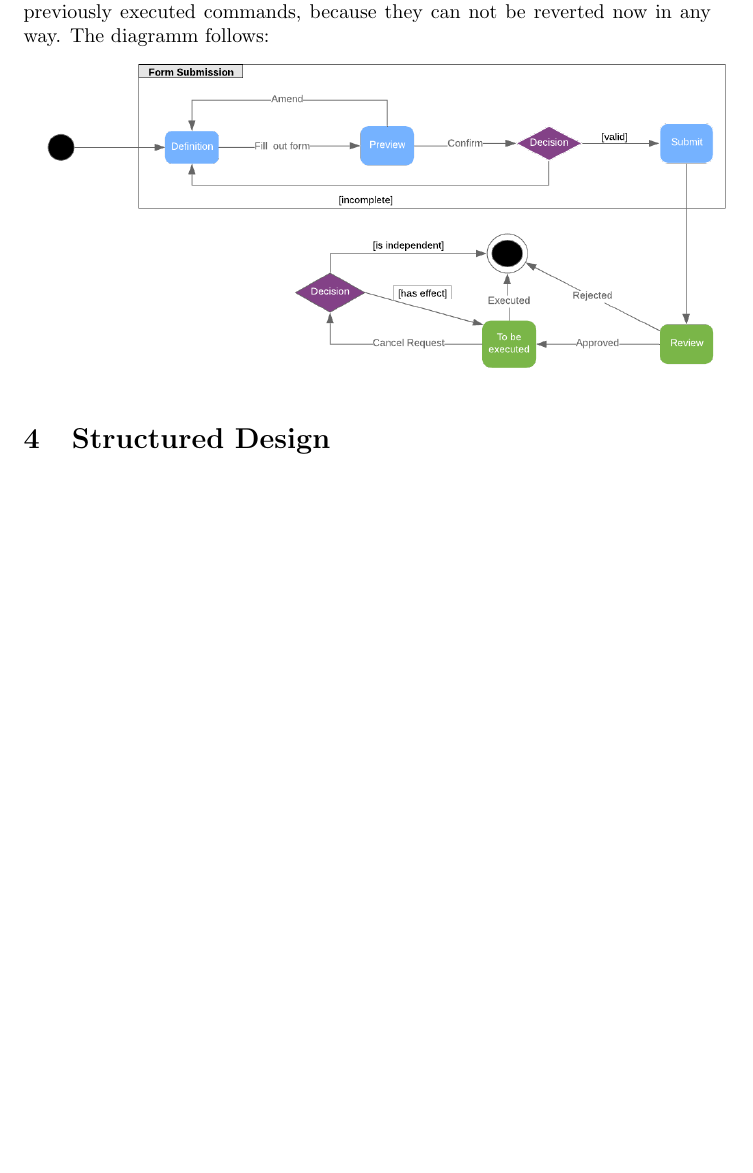
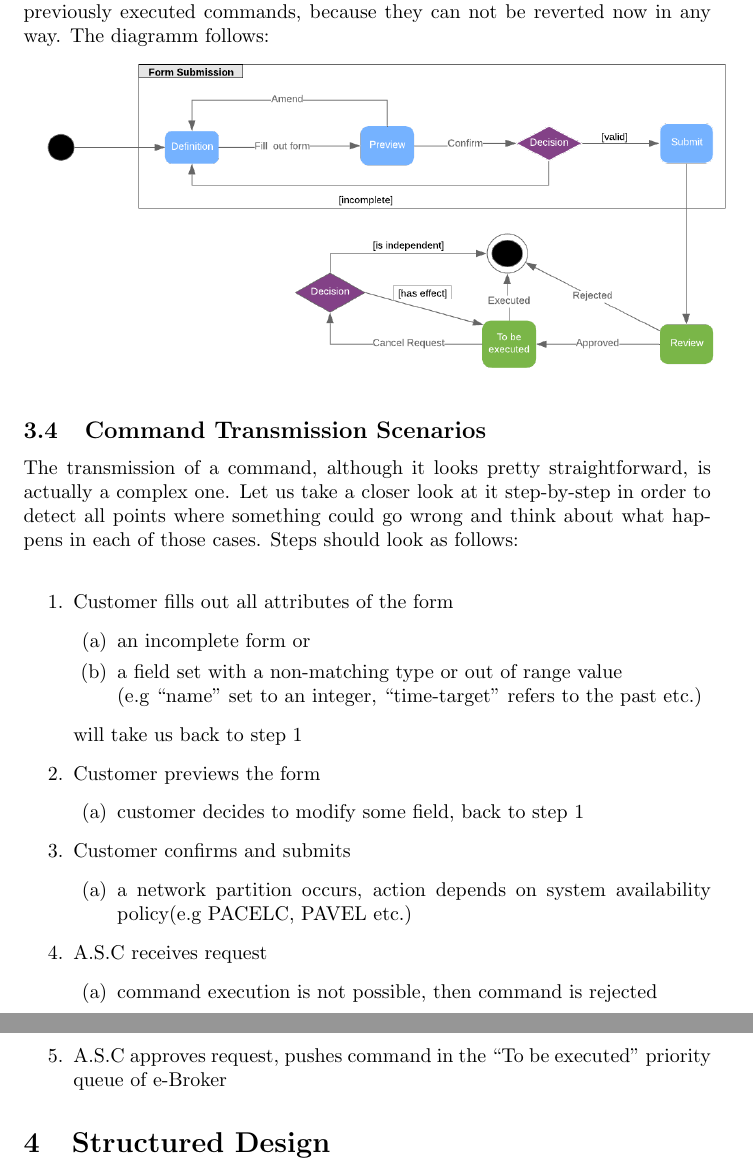
Before and after one commit to KostasKoyias/software-analysis, a LaTeX document (2.content/content.tex): part of page 6 of 6 before the commit and two parts of pages 6 and 7 of 7 after it, the two joined at a grey line, cut so that both start at the same text, the shorter picture padded with empty space. Compiled offline with pdfLaTeX.

Commit message:
Scenarios

```diff
--- a/2.content/content.tex
+++ b/2.content/content.tex
@@ -116,6 +116,29 @@ By reading the description of the system, one might notice that the lifetime of
 For a command to be executed, all properties it has, need to first be defined using a form.\\
 After a successful submission, meaning all fields contain values of the right type, the command will be reviewed. In case of an approval, it will be executed as soon as possible. In the meantime, it can be cancelled. But, this in only possible in case of an independent command, meaning it has no recursive effect to any previously executed commands, because they can not be reverted now in any way. The diagramm follows:\\
 \includegraphics[scale=0.325]{state}
+\subsection{Command Transmission Scenarios}
+The transmission of a command, although it looks pretty straightforward, is actually a complex one. Let us take a closer look at it step-by-step in order to detect all points where something could go wrong and think about what happens in each of those cases. Steps should look as follows:\\
+\begin{enumerate}
+\item Customer fills out all attributes of the form
+\begin{enumerate}
+\item an incomplete form or
+\item a field set with a non-matching type or out of range value\\(e.g ``name'' set to an integer, ``time-target'' refers to the past etc.)
+\end{enumerate}
+will take us back to step 1
+\item Customer previews the form
+\begin{enumerate}
+\item customer decides to modify some field, back to step 1
+\end{enumerate}
+\item Customer confirms and submits
+\begin{enumerate}
+\item a network partition occurs, action depends on system availability policy(e.g PACELC, PAVEL etc.)
+\end{enumerate}
+\item A.S.C receives request
+\begin{enumerate}
+\item command execution is not possible, then command is rejected
+\end{enumerate}
+\item A.S.C approves request, pushes command in the ``To be executed'' priority queue of e-Broker
+\end{enumerate}
 
 \section{Structured Design}
 c a
```
Also changed, not shown: 2.content/content.pdf.
